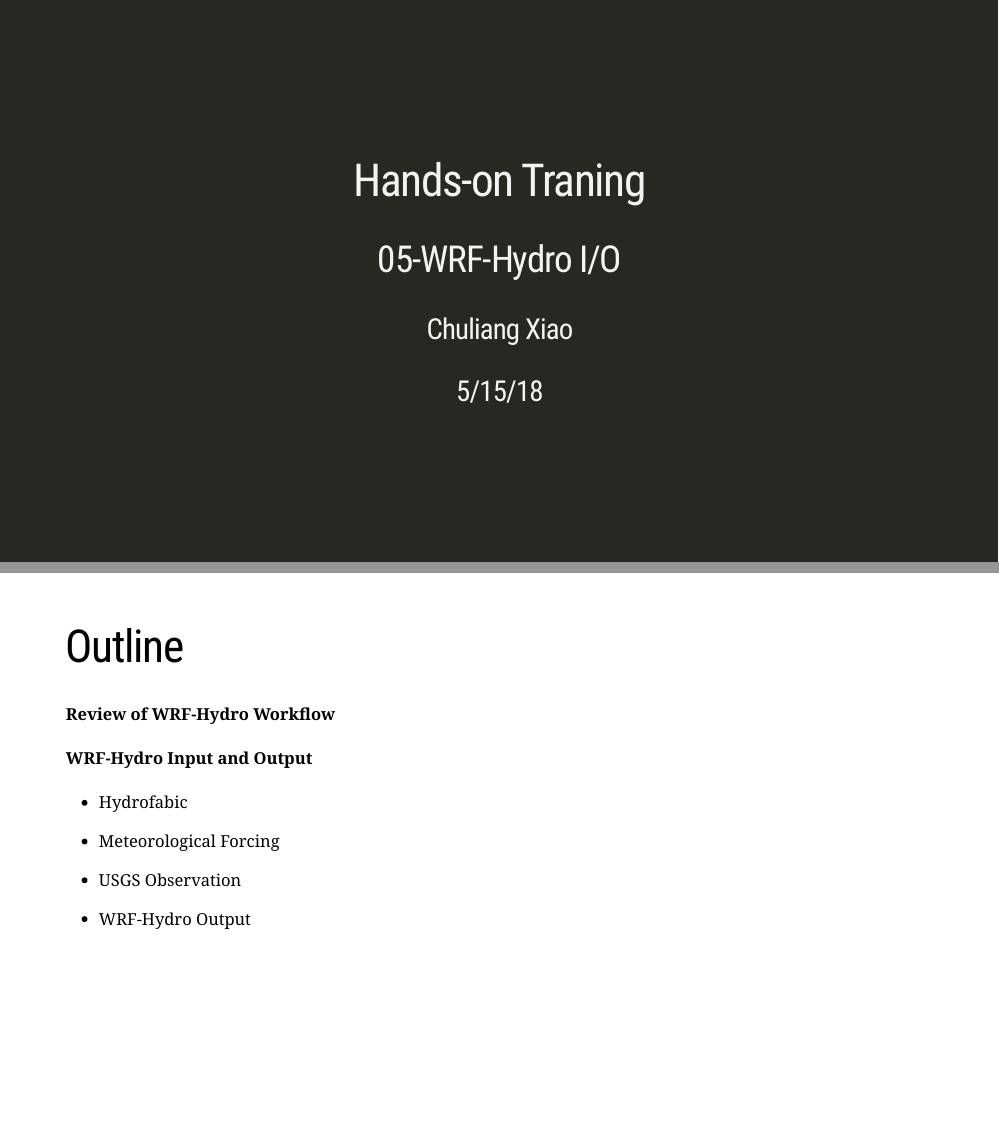
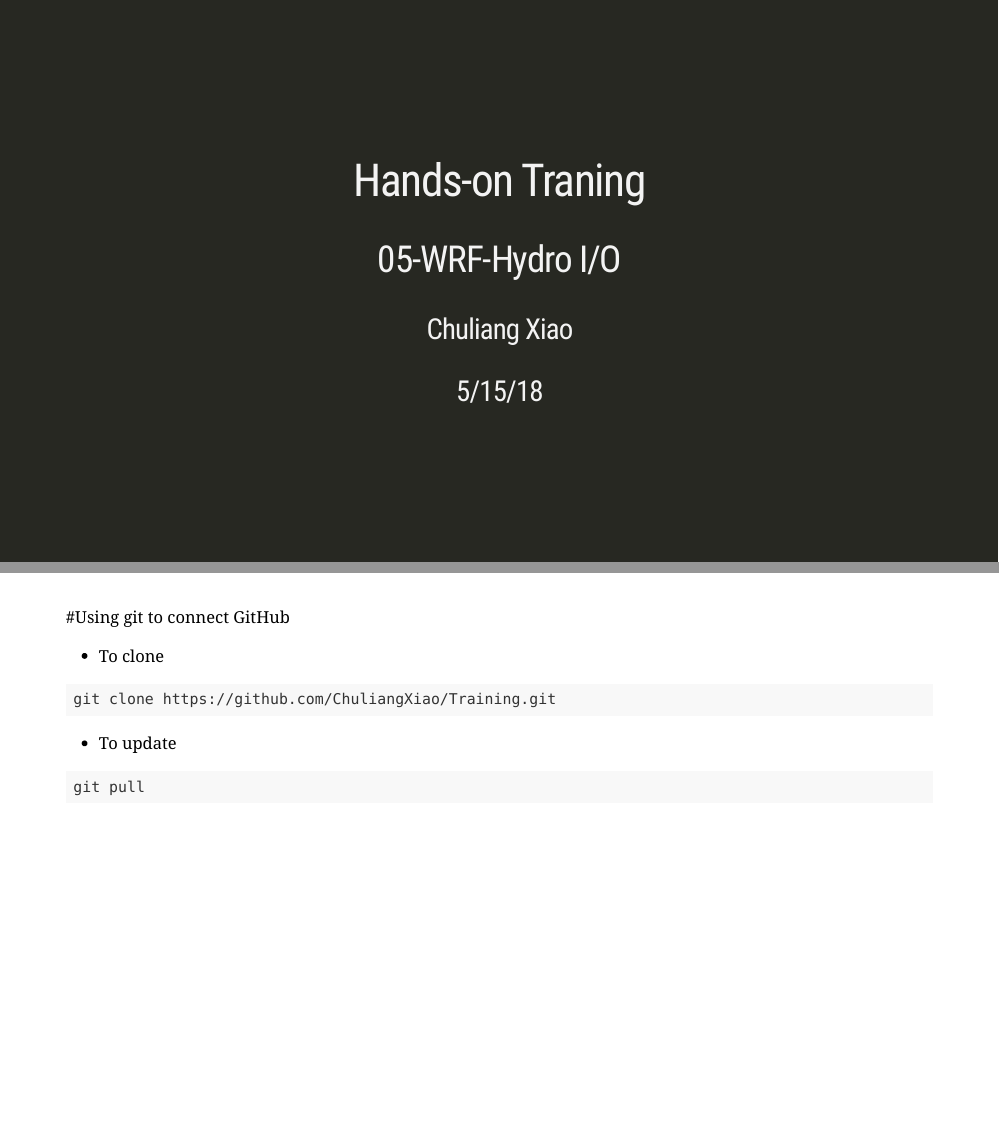
Before and after one commit to ChuliangXiao/Training, an R Markdown document (05-WRF-Hydro IO.Rmd): pages 1 and 2 of 14 before the commit and pages 1 and 2 of 15 after it, joined at a grey line. Rendered offline with R 4.5, knitr and Pandoc, with nearby package versions; the slides are laid out offline by our stand-in for remark.js, each with all of its steps uncovered, in fonts that may differ from those the slides ask for, and without slide numbers, shadows or browser add-ons.

Commit message:
05-WRF-Hydro I/O

````diff
--- a/05-WRF-Hydro IO.Rmd
+++ b/05-WRF-Hydro IO.Rmd
@@ -16,6 +16,18 @@ output:
 ```{r setup, include=FALSE}
 options(htmltools.dir.version = FALSE)
 ```
+
+#Using git to connect GitHub
+* To clone
+```git
+git clone https://github.com/ChuliangXiao/Training.git
+```
+
+* To update
+```git
+git pull
+```
+---
 
 # Outline
 
````
Also changed, not shown: 05-WRF-Hydro_IO.html.
